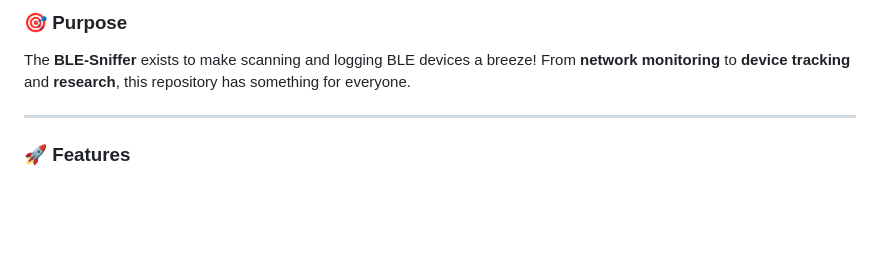
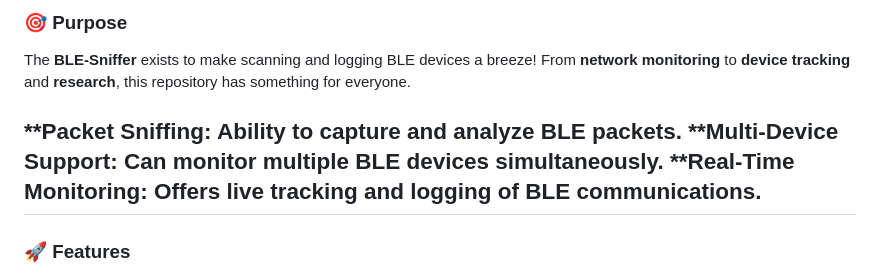
Before and after one commit to elithaxxor/BLE-Sniffer, a Markdown page: README.md, the part around the change. GitHub-like rendering; blank space fills up the shorter version.

```diff
--- a/README.md
+++ b/README.md
@@ -13,6 +13,9 @@ Welcome to the **BLE-Sniffer** repository! 🎉 This is your one-stop toolkit fo
 
 The **BLE-Sniffer** exists to make scanning and logging BLE devices a breeze! From **network monitoring** to **device tracking** and **research**, this repository has something for everyone.
 
+**Packet Sniffing: Ability to capture and analyze BLE packets.
+**Multi-Device Support: Can monitor multiple BLE devices simultaneously.
+**Real-Time Monitoring: Offers live tracking and logging of BLE communications.
 ---
 
 ### 🚀 Features
```
